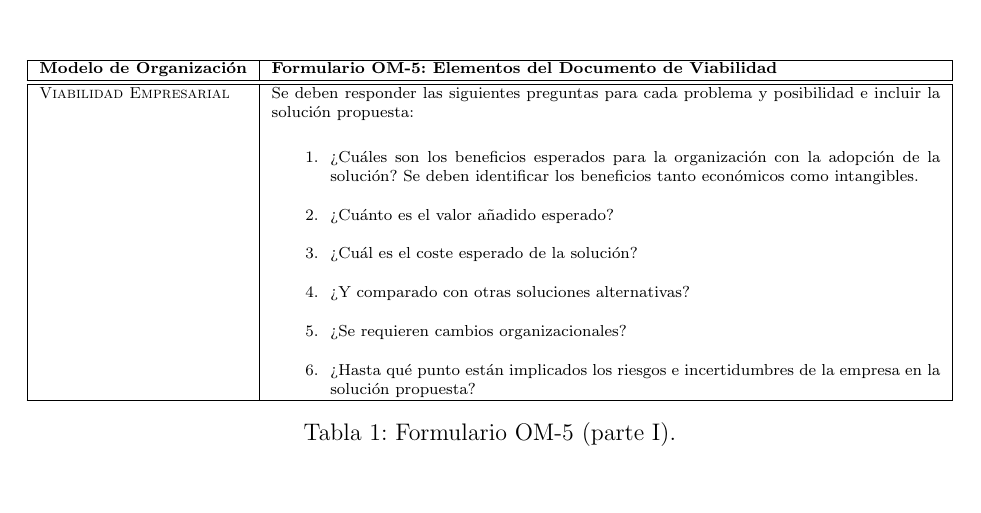
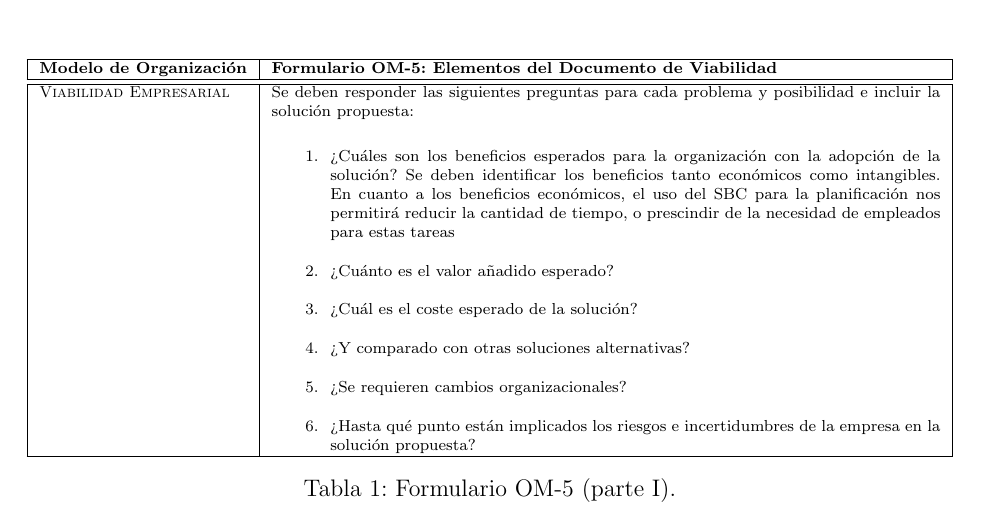
Before and after one commit to manuelsrleon/dsi-2026-modelado-conceptual, a LaTeX document (practicas/ModeloContexto.tex): part of page 10 of 15, cut so that both start at the same text, the shorter picture padded with empty space. Compiled offline with pdfLaTeX.

Commit message:
añadida cosita

```diff
--- a/practicas/ModeloContexto.tex
+++ b/practicas/ModeloContexto.tex
@@ -467,7 +467,8 @@
                 \textsc{Viabilidad Empresarial} & Se deben responder las siguientes preguntas para cada problema y posibilidad e incluir la solución propuesta:
 
                 \begin{enumerate}
-                    \item¿Cuáles son los beneficios esperados para la organización con la adopción de la solución? Se deben identificar los beneficios tanto económicos como intangibles.
+                \item¿Cuáles son los beneficios esperados para la organización con la adopción de la solución? Se deben identificar los beneficios tanto económicos como intangibles.
+                  En cuanto a los beneficios económicos, el uso del SBC para la planificación nos permitirá reducir la cantidad de tiempo, o prescindir de la necesidad de empleados para estas tareas
 
                     \item¿Cuánto es el valor añadido esperado?
 
```
